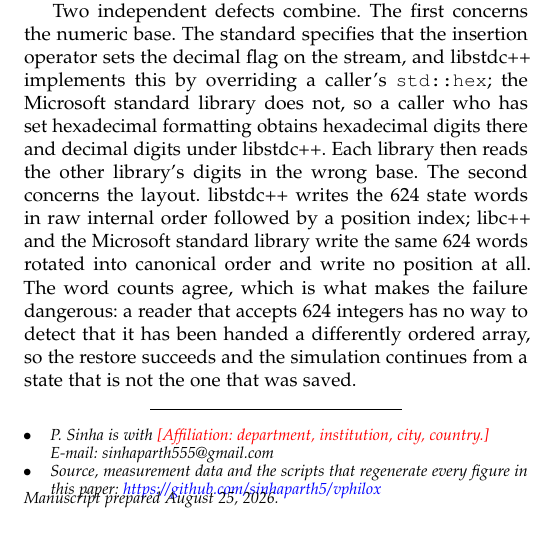
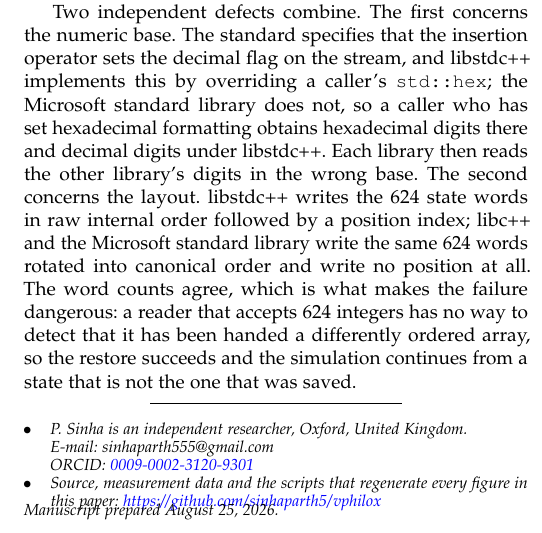
Before and after one commit to sinhaparth5/vphilox, a LaTeX paper (paper/vphilox.tex): part of one column of page 1 of 12, cut so that both start at the same text. Compiled offline with pdfLaTeX.

Commit message:
Fill the affiliation and ORCID
Independent researcher, Oxford, United Kingdom. ORCID 0009-0002-3120-9301,
checksum verified against ISO 7064 MOD 11-2 before use.

Both go in the paper's author block and in CITATION.cff, where the ORCID also
gives Zenodo something to link the archived release to. The title page now has
nothing red on it, and the only placeholder left anywhere is the Zenodo DOI,
which cannot be written before the release exists.

```diff
--- a/paper/vphilox.tex
+++ b/paper/vphilox.tex
@@ -76,9 +76,10 @@
 
 \author{Parth~Sinha%
   \IEEEcompsocitemizethanks{%
-    \IEEEcompsocthanksitem P. Sinha is with
-      \textcolor{red}{[Affiliation: department, institution, city, country.]}\protect\\
-      E-mail: sinhaparth555@gmail.com
+    \IEEEcompsocthanksitem P. Sinha is an independent researcher,
+      Oxford, United Kingdom.\protect\\
+      E-mail: sinhaparth555@gmail.com\protect\\
+      ORCID: \href{https://orcid.org/0009-0002-3120-9301}{0009-0002-3120-9301}
     \IEEEcompsocthanksitem Source, measurement data and the scripts that
       regenerate every figure in this paper:
       \url{https://github.com/sinhaparth5/vphilox}}%
```
Also changed, not shown: ROADMAP.md (+3 -4 lines), paper/README.md, 1 other file.
